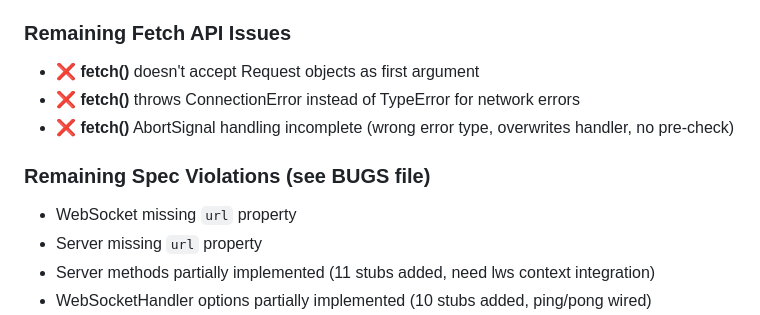
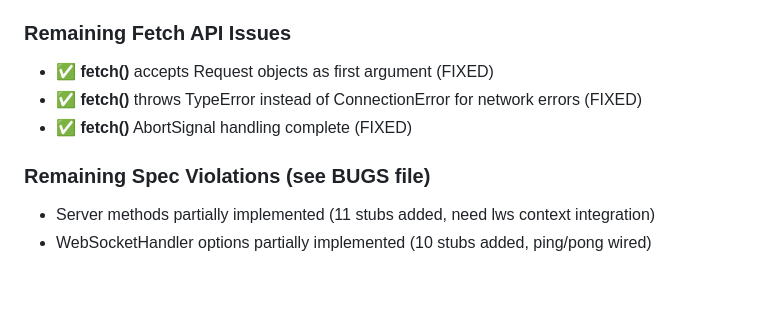
Before and after one commit to rsenn/qjs-lws, a Markdown page: TODO.md, the part around the change. Rendered like a GitHub page; blank space fills up the shorter version.

Commit message:
Sync TODO.md with fixed BUGS entries
fetch() Request-input/error-type/AbortSignal issues and the WebSocket/
Server url-property gaps were already fixed per BUGS but TODO.md still
listed them as open.

Co-Authored-By: Claude Sonnet 5 <noreply@anthropic.com>
Claude-Session: https://claude.ai/code/session_01NezcLUrL6hQN2tFHKL8qHR

```diff
--- a/TODO.md
+++ b/TODO.md
@@ -124,13 +124,11 @@ in the relevant spec.
   - All 8 unit tests pass
 
 ### Remaining Fetch API Issues
-- ❌ **fetch()** doesn't accept Request objects as first argument
-- ❌ **fetch()** throws ConnectionError instead of TypeError for network errors
-- ❌ **fetch()** AbortSignal handling incomplete (wrong error type, overwrites handler, no pre-check)
+- ✅ **fetch()** accepts Request objects as first argument (FIXED)
+- ✅ **fetch()** throws TypeError instead of ConnectionError for network errors (FIXED)
+- ✅ **fetch()** AbortSignal handling complete (FIXED)
 
 ### Remaining Spec Violations (see BUGS file)
-- WebSocket missing `url` property
-- Server missing `url` property
 - Server methods partially implemented (11 stubs added, need lws context integration)
 - WebSocketHandler options partially implemented (10 stubs added, ping/pong wired)
 - UDPSocket methods partially implemented (10 stubs added, need lws multicast/socket option support)
```
